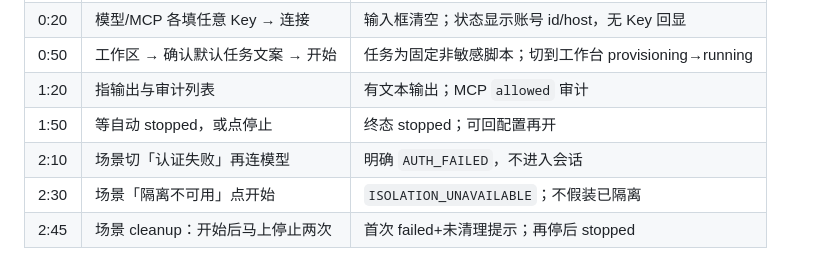
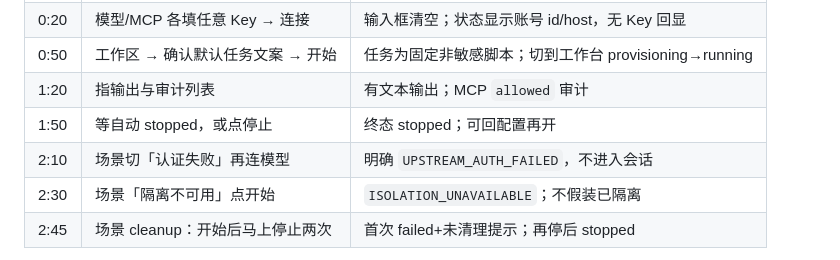
Before and after one commit to Wintercom/agent-harbor, a Markdown page: demos/README.md, the part around the change. Rendered like a GitHub page.

Commit message:
docs(demos): align auth failure code with CONTRACT
Use UPSTREAM_AUTH_FAILED in the three-minute script after ABC
integration renamed the mock/auth error code.

Co-authored-by: Cursor <cursoragent@cursor.com>

```diff
--- a/demos/README.md
+++ b/demos/README.md
@@ -14,7 +14,7 @@
 | 0:50 | 工作区 → 确认默认任务文案 → 开始 | 任务为固定非敏感脚本；切到工作台 provisioning→running |
 | 1:20 | 指输出与审计列表 | 有文本输出；MCP `allowed` 审计 |
 | 1:50 | 等自动 stopped，或点停止 | 终态 stopped；可回配置再开 |
-| 2:10 | 场景切「认证失败」再连模型 | 明确 `AUTH_FAILED`，不进入会话 |
+| 2:10 | 场景切「认证失败」再连模型 | 明确 `UPSTREAM_AUTH_FAILED`，不进入会话 |
 | 2:30 | 场景「隔离不可用」点开始 | `ISOLATION_UNAVAILABLE`；不假装已隔离 |
 | 2:45 | 场景 cleanup：开始后马上停止两次 | 首次 failed+未清理提示；再停后 stopped |
 
```
